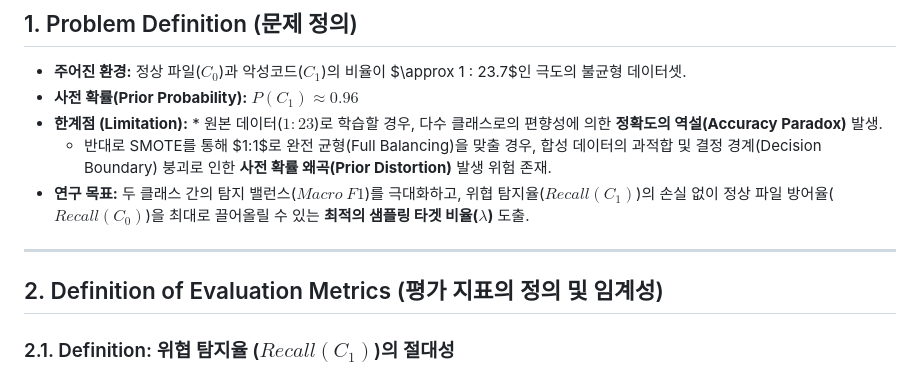
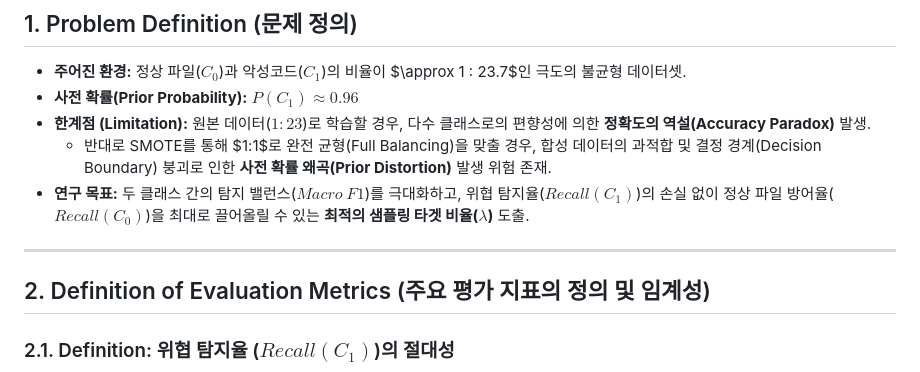
Before and after one commit to giyuubin/group-project, a Markdown page: data/SMOTE-ENN Sampling Ratio.md, the part around the change. Rendered like a GitHub page.

```diff
--- a/data/SMOTE-ENN Sampling Ratio.md
+++ b/data/SMOTE-ENN Sampling Ratio.md
@@ -3,13 +3,13 @@
 ## 1. Problem Definition (문제 정의)
 * **주어진 환경:** 정상 파일($C_0$)과 악성코드($C_1$)의 비율이 $\approx 1 : 23.7$인 극도의 불균형 데이터셋.
 * **사전 확률(Prior Probability):** $P(C_1) \approx 0.96$
-* **한계점 (Limitation):** * 원본 데이터($1:23$)로 학습할 경우, 다수 클래스로의 편향성에 의한 **정확도의 역설(Accuracy Paradox)** 발생.
+* **한계점 (Limitation):**  원본 데이터($1:23$)로 학습할 경우, 다수 클래스로의 편향성에 의한 **정확도의 역설(Accuracy Paradox)** 발생.
   * 반대로 SMOTE를 통해 $1:1$로 완전 균형(Full Balancing)을 맞출 경우, 합성 데이터의 과적합 및 결정 경계(Decision Boundary) 붕괴로 인한 **사전 확률 왜곡(Prior Distortion)** 발생 위험 존재.
 * **연구 목표:** 두 클래스 간의 탐지 밸런스($Macro\ F1$)를 극대화하고, 위협 탐지율($Recall(C_1)$)의 손실 없이 정상 파일 방어율($Recall(C_0)$)을 최대로 끌어올릴 수 있는 **최적의 샘플링 타겟 비율($\lambda$)** 도출.
 
 ---
 
-## 2. Definition of Evaluation Metrics (평가 지표의 정의 및 임계성)
+## 2. Definition of Evaluation Metrics (주요 평가 지표의 정의 및 임계성)
 
 ### 2.1. Definition: 위협 탐지율 ($Recall(C_1)$)의 절대성
 * **수식:** $Recall(C_1) = \frac{TP}{TP + FN}$
```
